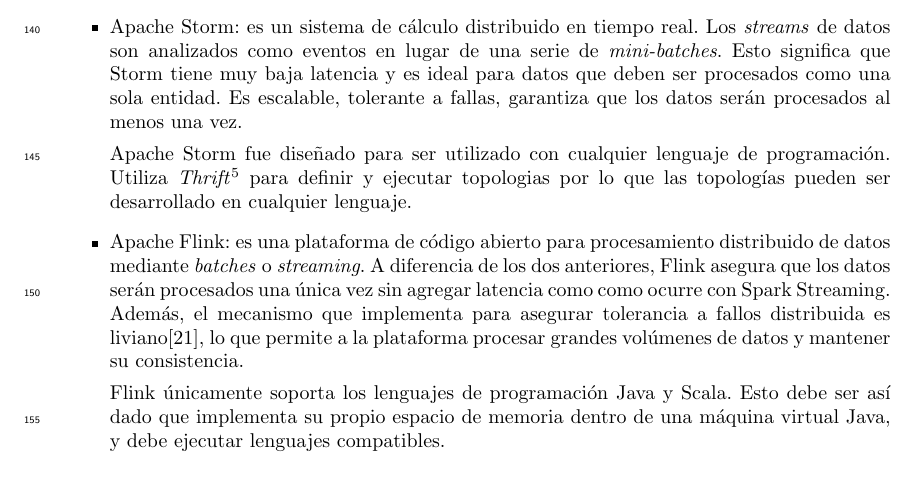
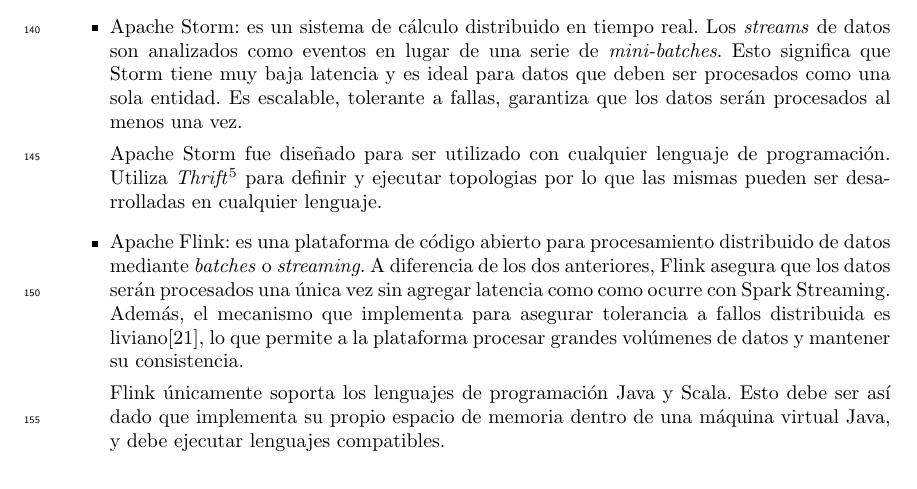
Before and after one commit to leandropineda/pfc, a LaTeX document (informes_avance/informe_1/informe_1.tex): part of page 5 of 7, cut so that both start at the same text. Compiled offline with pdfLaTeX.

Commit message:
Error de redacción

```diff
--- a/informes_avance/informe_1/informe_1.tex
+++ b/informes_avance/informe_1/informe_1.tex
@@ -101,7 +101,7 @@
 \begin{itemize}
 	\item Spark Streaming: es una extensión del API de Apache Spark, un sistema de propósito general para procesamiento de datos en \textit{cluster} de computadoras. Spark Streaming permite construir modelos de procesamiento de \textit{streams} de datos de manera escalable, con garantía de que los datos serán procesados una y solo una vez, tolerante a fallos y de alto desempeño. Incorpora también funciones de alto nivel como \textit{map}, \textit{reduce}, \textit{join} y \textit{window}. Spark Streaming no procesa estrictamente los datos en tiempo real sino que procesa pequeños lotes o \textit{mini-batches} a intervalos de tiempo dados.
 	\item Apache Storm: es un sistema de cálculo distribuido en tiempo real. Los \textit{streams} de datos son analizados como eventos en lugar de una serie de \textit{mini-batches}. Esto significa que Storm tiene muy baja latencia y es ideal para datos que deben ser procesados como una sola entidad. Es escalable, tolerante a fallas, garantiza que los datos serán procesados al menos una vez.\par
-	Apache Storm fue diseñado para ser utilizado con cualquier lenguaje de programación. Utiliza  \textit{Thrift}\footnote{http://thrift.apache.org/} para definir y ejecutar topologias por lo que las topologías pueden ser desarrollado en cualquier lenguaje.
+	Apache Storm fue diseñado para ser utilizado con cualquier lenguaje de programación. Utiliza  \textit{Thrift}\footnote{http://thrift.apache.org/} para definir y ejecutar topologias por lo que las mismas pueden ser desarrolladas en cualquier lenguaje.
 	\item Apache Flink: es una plataforma de código abierto para procesamiento distribuido de datos mediante \textit{batches} o \textit{streaming}. A diferencia de los dos anteriores, Flink asegura que los datos serán procesados una única vez sin agregar latencia como como ocurre con Spark Streaming. Además, el mecanismo que implementa para asegurar tolerancia a fallos distribuida es liviano\cite{chandy1985distributed}, lo que permite a la plataforma procesar grandes volúmenes de datos y mantener su consistencia.
 	\par Flink únicamente soporta los lenguajes de programación Java y Scala. Esto debe ser así dado que implementa su propio espacio de memoria dentro de una máquina virtual Java, y debe ejecutar lenguajes compatibles.
 \end{itemize}
```
Also changed, not shown: informes_avance/informe_1/informe_1.pdf.
